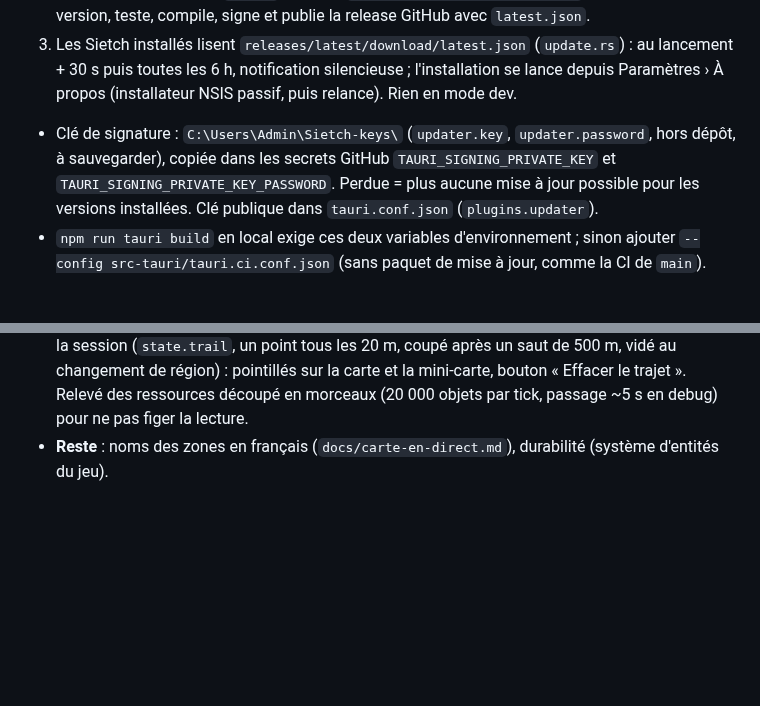
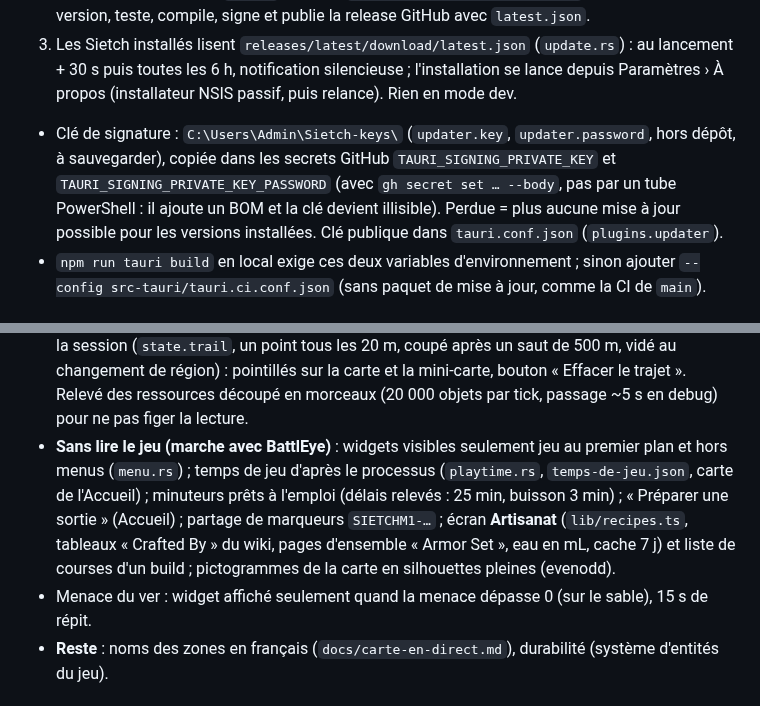
Before and after one commit to Captain-VII/Sietch, a Markdown page: CLAUDE.md, 2 parts joined by grey strips. Rendered like a GitHub page; blank space fills up the shorter version.

Commit message:
Doc : état du 2026-10-27 (sans BattlEye : overlay, temps de jeu, artisanat…)
Co-Authored-By: Claude Opus 5.5 <noreply@anthropic.com>

```diff
--- a/CLAUDE.md
+++ b/CLAUDE.md
@@ -85,7 +85,8 @@ Les requêtes du wiki y passent par le relais Vite `/__wiki`.
    puis relance). Rien en mode dev.
 
 - Clé de signature : `C:\Users\Admin\Sietch-keys\` (`updater.key`, `updater.password`, hors dépôt, à sauvegarder),
-  copiée dans les secrets GitHub `TAURI_SIGNING_PRIVATE_KEY` et `TAURI_SIGNING_PRIVATE_KEY_PASSWORD`. Perdue = plus
+  copiée dans les secrets GitHub `TAURI_SIGNING_PRIVATE_KEY` et `TAURI_SIGNING_PRIVATE_KEY_PASSWORD`
+  (avec `gh secret set … --body`, pas par un tube PowerShell : il ajoute un BOM et la clé devient illisible). Perdue = plus
   aucune mise à jour possible pour les versions installées. Clé publique dans `tauri.conf.json` (`plugins.updater`).
 - `npm run tauri build` en local exige ces deux variables d'environnement ; sinon ajouter
   `--config src-tauri/tauri.ci.conf.json` (sans paquet de mise à jour, comme la CI de `main`).
@@ -116,6 +117,13 @@ Toujours en **mode dev** (`npm run tauri dev`) : l'utilisateur ne veut pas encor
   **Trajet** de la session (`state.trail`, un point tous les 20 m, coupé après un saut de 500 m, vidé au changement
   de région) : pointillés sur la carte et la mini-carte, bouton « Effacer le trajet ».
   Relevé des ressources découpé en morceaux (20 000 objets par tick, passage ~5 s en debug) pour ne pas figer la lecture.
+- **Sans lire le jeu (marche avec BattlEye)** : widgets visibles seulement jeu au premier plan et hors menus
+  (`menu.rs`) ; temps de jeu d'après le processus (`playtime.rs`, `temps-de-jeu.json`, carte de l'Accueil) ;
+  minuteurs prêts à l'emploi (délais relevés : 25 min, buisson 3 min) ; « Préparer une sortie » (Accueil) ;
+  partage de marqueurs `SIETCHM1-…` ; écran **Artisanat** (`lib/recipes.ts`, tableaux « Crafted By » du wiki,
+  pages d'ensemble « Armor Set », eau en mL, cache 7 j) et liste de courses d'un build ; pictogrammes de la carte
+  en silhouettes pleines (evenodd).
+- Menace du ver : widget affiché seulement quand la menace dépasse 0 (sur le sable), 15 s de répit.
 - **Reste** : noms des zones en français (`docs/carte-en-direct.md`), durabilité (système d'entités du jeu).
 
 ## État au 2026-10-26 (fin de la session sur le Mac)
```
Also changed, not shown: docs/ROADMAP.md (+11 -9 lines).
